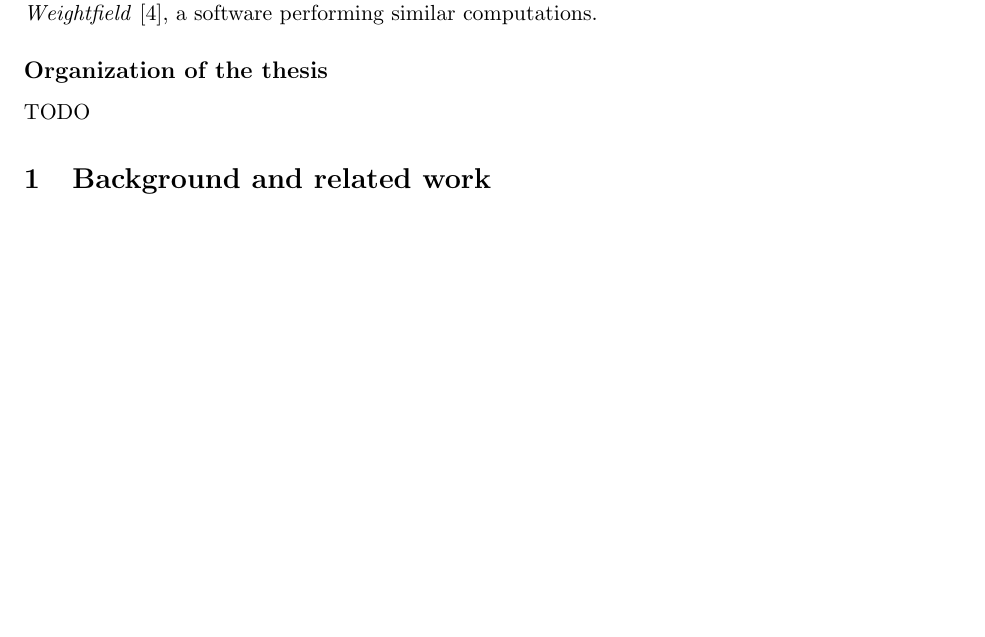
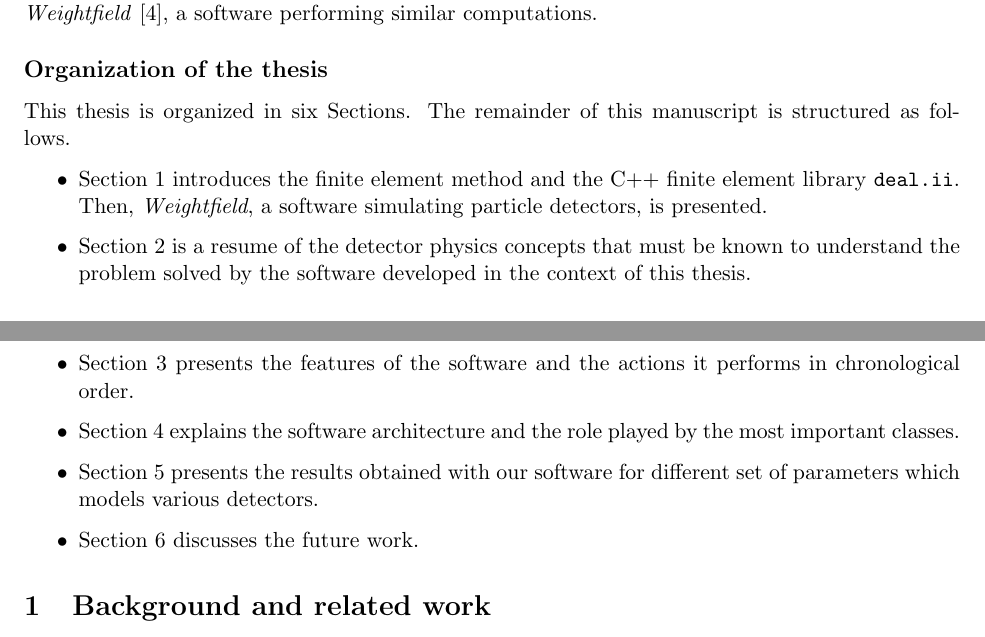
Before and after one commit to aschils/pdetect, a LaTeX document (report/report.tex): part of page 3 of 19 before the commit and two parts of pages 3 and 4 of 20 after it, the two joined at a grey line, cut so that both start at the same text, the shorter picture padded with empty space. Compiled offline with pdfLaTeX.

Commit message:
org of the thesis

```diff
--- a/report/report.tex
+++ b/report/report.tex
@@ -101,7 +101,24 @@
 
 	\subsection*{Organization of the thesis}
 
-		TODO
+	This thesis is organized in six Sections. The remainder of this manuscript
+is structured as follows.
+
+		\begin{itemize}
+			\item Section 1 introduces the finite element method and the
+			C++ finite element library \texttt{deal.ii}. Then, \textit{Weightfield},
+			a software simulating particle detectors, is presented.
+			\item Section 2 is a resume of the detector physics concepts that must be
+			known to understand the problem solved by the software developed in the
+			context of this thesis.
+			\item Section 3 presents the features of the software and the actions
+			it performs in chronological order.
+			\item Section 4 explains the software architecture and the role played by
+			the most important classes.
+			\item Section 5 presents the results obtained with our software for
+			different set of parameters which models various detectors.
+			\item Section 6 discusses the future work.
+		\end{itemize}
 
 		% In this paper we will first introduce briefly what the finite elements
 		% method is, and then a library we used in our program, "deal.II".
```
Also changed, not shown: report/report.tex (2 more changed lines).
